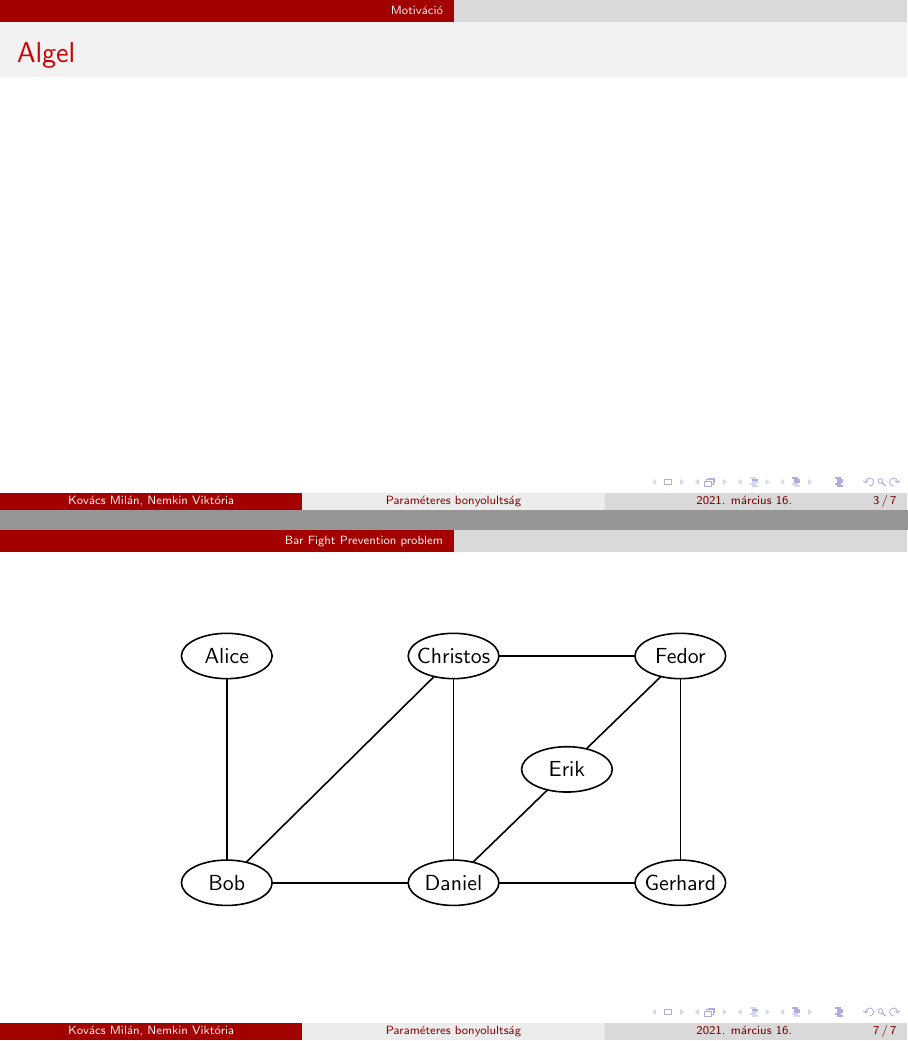
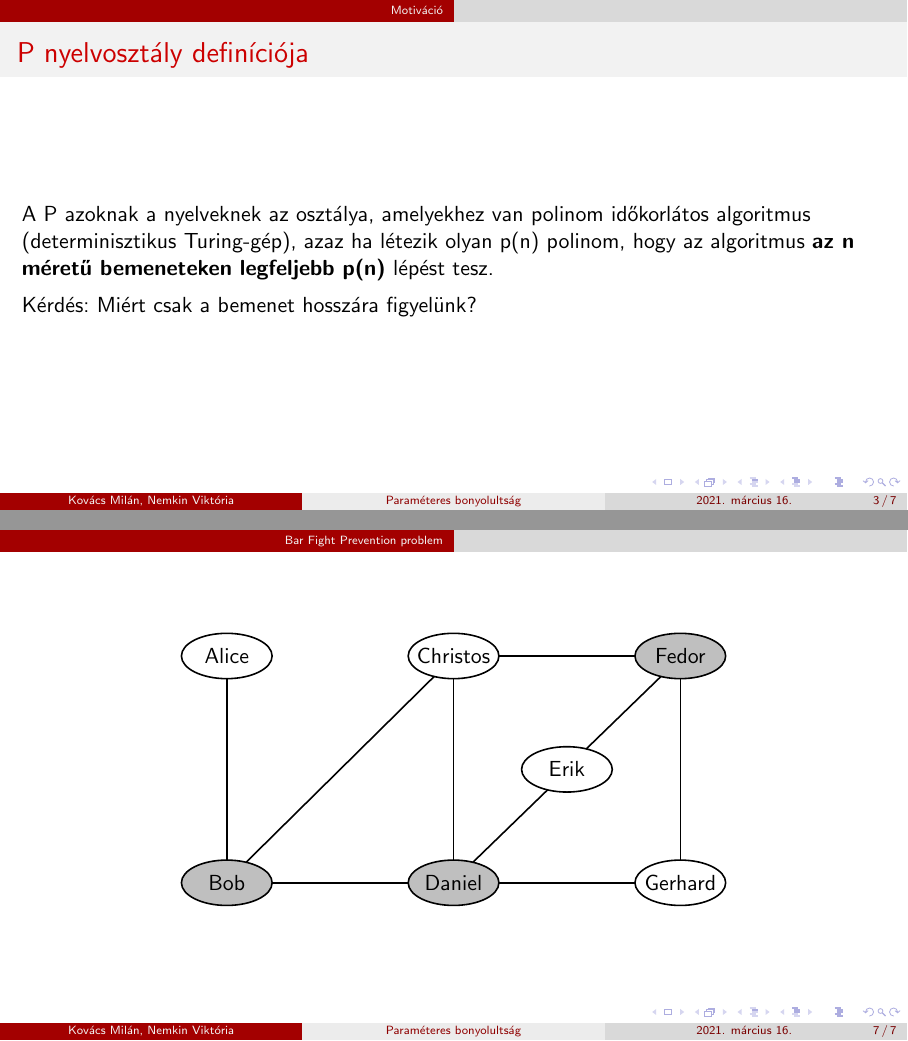
Before and after one commit to nemkin/parabonyi, LaTeX slides (2021_1_spring/algbony/parabonyi.tex): pages 3 and 7 of 7, joined at a grey line. Compiled offline with pdfLaTeX.

Commit message:
Add motivation

```diff
--- a/2021_1_spring/algbony/parabonyi.tex
+++ b/2021_1_spring/algbony/parabonyi.tex
@@ -29,7 +29,18 @@
 
 \section{Motiváció}
 
-\frame{\frametitle{Algel }}
+\begin{frame}
+\frametitle{P nyelvosztály definíciója}
+
+A P azoknak a nyelveknek az osztálya, amelyekhez van polinom időkorlátos
+algoritmus (determinisztikus Turing-gép), azaz ha létezik olyan p(n) polinom, hogy
+az algoritmus \textbf{az n méretű bemeneteken legfeljebb p(n)} lépést tesz.
+
+Kérdés: Miért csak a bemenet hosszára figyelünk?
+
+\end{frame}
+
+
 \begin{frame}
 \frametitle{Példa 1.}
 \begin{itemize}
@@ -67,13 +78,13 @@ engedni az embereket, hogy legfeljebb k darab embert utasítunk el, úgy hogy be
 
 \begin{center}
 \begin{tikzpicture}[scale=2]
-\draw[thick] (1,1) ellipse (0.4 and 0.2) node {Bob};
-\draw[thick] (3,1) ellipse (0.4 and 0.2) node {Daniel};
+\draw[thick, fill=lightgray] (1,1) ellipse (0.4 and 0.2) node {Bob};
+\draw[thick, fill=lightgray] (3,1) ellipse (0.4 and 0.2) node {Daniel};
 \draw[thick] (5,1) ellipse (0.4 and 0.2) node {Gerhard};
 \draw[thick] (4,2) ellipse (0.4 and 0.2) node {Erik};
 \draw[thick] (1,3) ellipse (0.4 and 0.2) node {Alice};
 \draw[thick] (3,3) ellipse (0.4 and 0.2) node {Christos};
-\draw[thick] (5,3) ellipse (0.4 and 0.2) node {Fedor};
+\draw[thick, fill=lightgray] (5,3) ellipse (0.4 and 0.2) node {Fedor};
 
 \draw[thick] (1.4,1) -- (2.6,1);
 \draw[thick] (3.4,1) -- (4.6,1);
```
Also changed, not shown: 2021_1_spring/algbony/parabonyi.pdf.
